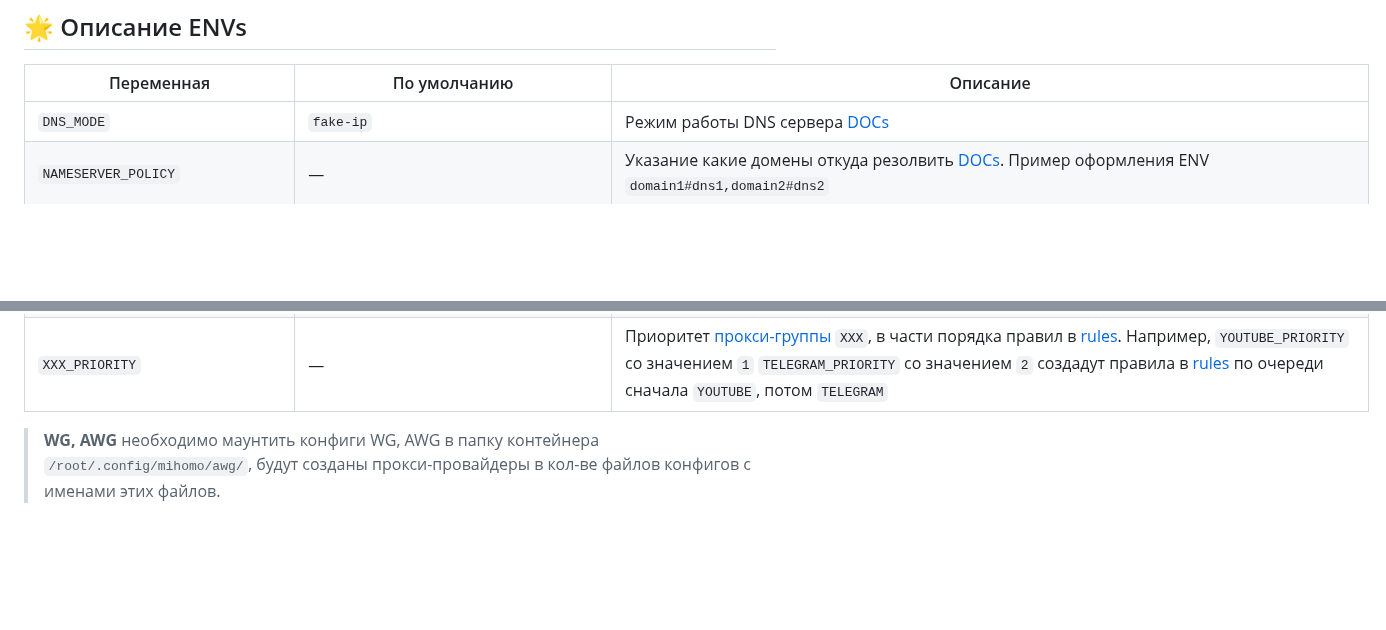
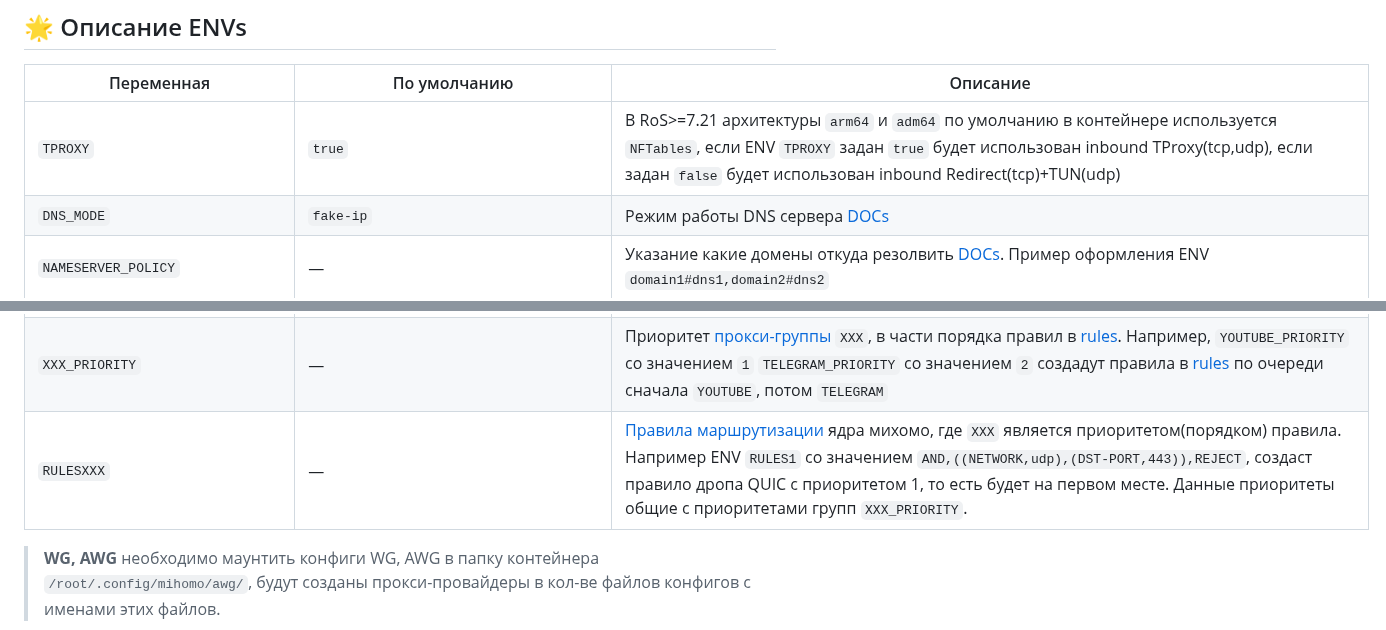
Before and after one commit to Medium1992/mihomo-proxy-ros, a Markdown page: README_RU.md, 2 parts joined by grey strips. Drawn GitHub-style; blank space fills up the shorter version.

```diff
--- a/README_RU.md
+++ b/README_RU.md
@@ -54,6 +54,7 @@
 
 | Переменная              | По умолчанию                         | Описание |
 |------------------------|---------------------------------------|---------|
+| `TPROXY`               | `true`                                | В RoS>=7.21 архитектуры `arm64` и `adm64` по умолчанию в контейнере используется `NFTables`, если ENV `TPROXY` задан `true` будет использован inbound TProxy(tcp,udp), если задан `false` будет использован inbound Redirect(tcp)+TUN(udp) |
 | `DNS_MODE`             | `fake-ip`                             | Режим работы DNS сервера [DOCs](https://wiki.metacubex.one/ru/config/dns/#enhanced-mode) |
 | `NAMESERVER_POLICY`    | —                                     | Указание какие домены откуда резолвить [DOCs](https://wiki.metacubex.one/ru/config/dns/#nameserver-policy). Пример оформления ENV `domain1#dns1,domain2#dns2` |
 | `SNIFFER`              | `true`                                | [Сниффер доменов](https://wiki.metacubex.one/ru/config/sniff). Применяется при роутинге по доменам, когда домен резолвил не mihomo |
@@ -107,6 +108,7 @@
 | `XXX_IPCIDR`           | —                                     | Список [IP-CIDR](https://wiki.metacubex.one/ru/config/rules/#ip-cidr-ip-cidr6) через запятую для [прокси-группы](https://wiki.metacubex.one/ru/config/proxy-groups) `XXX`. Фактически создает соответствующие правила маршрутизации [rules](https://wiki.metacubex.one/ru/config/rules) в [прокси-группу](https://wiki.metacubex.one/ru/config/proxy-groups), где `XXX`-[имя прокси-группы](https://wiki.metacubex.one/ru/config/proxy-groups/#name) которое задаешь в ENV `GROUP`. Например для `GROUP` `...,telegram,...` `TELEGRAM_IPCIDR` со значением `91.108.4.0/22,91.108.56.0/22` будет маршрутизировать заданные подсети в прокси-группу `TELEGRAM` |
 | `XXX_SRCIPCIDR`        | —                                     | Список [SRC-IP-CIDR](https://wiki.metacubex.one/ru/config/rules/#src-ip-cidr) через запятую для [прокси-группы](https://wiki.metacubex.one/ru/config/proxy-groups) `XXX`. Фактически создает соответствующие правила маршрутизации [rules](https://wiki.metacubex.one/ru/config/rules) в [прокси-группу](https://wiki.metacubex.one/ru/config/proxy-groups), где `XXX`-[имя прокси-группы](https://wiki.metacubex.one/ru/config/proxy-groups/#name) которое задаешь в ENV `GROUP`. Например для `GROUP` `...,socks,...` `SOCKS_IPCIDR` со значением `192.168.88.37/32,192.168.88.65/32` будет маршрутизировать весь трафик от заданных подсетей в прокси-группу `SOCKS` |
 | `XXX_PRIORITY`         | —                                     | Приоритет [прокси-группы](https://wiki.metacubex.one/ru/config/proxy-groups) `XXX`, в части порядка правил в [rules](https://wiki.metacubex.one/ru/config/rules). Например, `YOUTUBE_PRIORITY` со значением `1` `TELEGRAM_PRIORITY` со значением `2` создадут правила в [rules](https://wiki.metacubex.one/ru/config/rules) по очереди сначала `YOUTUBE`, потом `TELEGRAM` |
+| `RULESXXX`             | —                                     | [Правила маршрутизации](https://wiki.metacubex.one/ru/config/rules/) ядра михомо, где `XXX` является приоритетом(порядком) правила. Например ENV `RULES1` со значением `AND,((NETWORK,udp),(DST-PORT,443)),REJECT`, создаст правило дропа QUIC с приоритетом 1, то есть будет на первом месте. Данные приоритеты общие с приоритетами групп `XXX_PRIORITY`. |
 
 > **WG, AWG** необходимо маунтить конфиги WG, AWG в папку контейнера `/root/.config/mihomo/awg/`, будут созданы прокси-провайдеры в кол-ве файлов конфигов с именами этих файлов.
 
```
